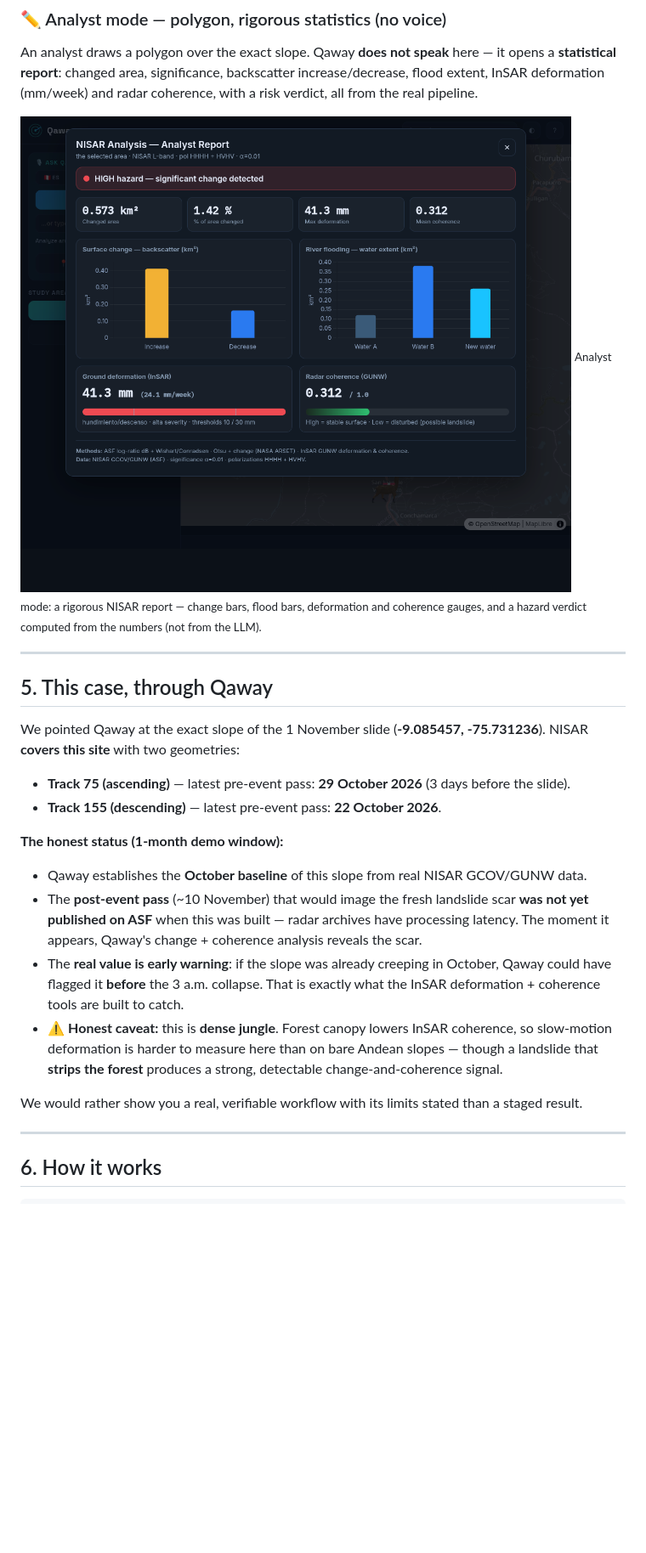
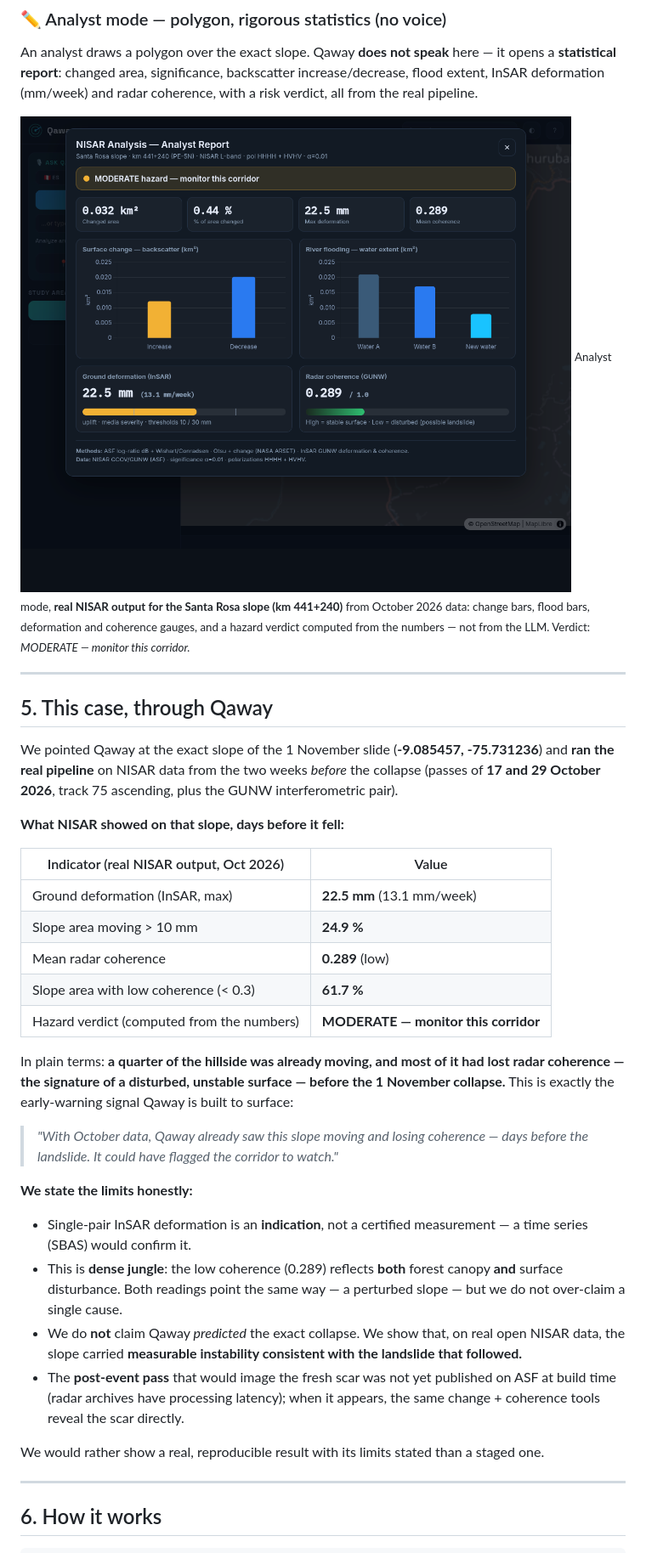
Before and after one commit to louis9RM/qaway, a Markdown page: README.md, the part around the change. Shown at 85% size. Drawn GitHub-style; pictures changed too: docs/img/qaway-analyst-dashboard.png; blank space fills up the shorter version.

Commit message:
README: cierra la historia con resultado NISAR real verificado de la ladera (alerta temprana antes del 1-nov)
- Tablero del analista con datos REALES de Santa Rosa km 441+240 (oct-2026): 22.5mm deformación, 24.9% moviéndose >10mm, coherencia 0.289 (61.7% baja) → veredicto MODERATE
- Honesto: indicio de par único, selva baja coherencia, no se afirma predicción

```diff
--- a/README.md
+++ b/README.md
@@ -93,33 +93,50 @@ An analyst draws a polygon over the exact slope. Qaway **does not speak** here
 extent, InSAR deformation (mm/week) and radar coherence, with a risk verdict, all from the
 real pipeline.
 
-![Qaway analyst report — NISAR statistics dashboard](docs/img/qaway-analyst-dashboard.png)
-<sub>Analyst mode: a rigorous NISAR report — change bars, flood bars, deformation and coherence gauges, and a hazard verdict computed from the numbers (not from the LLM).</sub>
+![Qaway analyst report — real NISAR statistics for the Santa Rosa slope](docs/img/qaway-analyst-dashboard.png)
+<sub>Analyst mode, **real NISAR output for the Santa Rosa slope (km 441+240)** from October 2026 data:
+change bars, flood bars, deformation and coherence gauges, and a hazard verdict computed from the
+numbers — not from the LLM. Verdict: *MODERATE — monitor this corridor.*</sub>
 
 ---
 
 ## 5. This case, through Qaway
 
-We pointed Qaway at the exact slope of the 1 November slide (**-9.085457, -75.731236**).
-NISAR **covers this site** with two geometries:
+We pointed Qaway at the exact slope of the 1 November slide (**-9.085457, -75.731236**) and
+**ran the real pipeline** on NISAR data from the two weeks *before* the collapse (passes of
+**17 and 29 October 2026**, track 75 ascending, plus the GUNW interferometric pair).
 
-- **Track 75 (ascending)** — latest pre-event pass: **29 October 2026** (3 days before the slide).
-- **Track 155 (descending)** — latest pre-event pass: **22 October 2026**.
+**What NISAR showed on that slope, days before it fell:**
 
-**The honest status (1-month demo window):**
+| Indicator (real NISAR output, Oct 2026) | Value |
+|---|---|
+| Ground deformation (InSAR, max) | **22.5 mm** (13.1 mm/week) |
+| Slope area moving > 10 mm | **24.9 %** |
+| Mean radar coherence | **0.289** (low) |
+| Slope area with low coherence (< 0.3) | **61.7 %** |
+| Hazard verdict (computed from the numbers) | **MODERATE — monitor this corridor** |
 
-- Qaway establishes the **October baseline** of this slope from real NISAR GCOV/GUNW data.
-- The **post-event pass** (~10 November) that would image the fresh landslide scar
-  **was not yet published on ASF** when this was built — radar archives have processing
-  latency. The moment it appears, Qaway's change + coherence analysis reveals the scar.
-- The **real value is early warning**: if the slope was already creeping in October, Qaway
-  could have flagged it **before** the 3 a.m. collapse. That is exactly what the InSAR
-  deformation + coherence tools are built to catch.
-- ⚠️ **Honest caveat:** this is **dense jungle**. Forest canopy lowers InSAR coherence, so
-  slow-motion deformation is harder to measure here than on bare Andean slopes — though a
-  landslide that **strips the forest** produces a strong, detectable change-and-coherence signal.
+In plain terms: **a quarter of the hillside was already moving, and most of it had lost radar
+coherence — the signature of a disturbed, unstable surface — before the 1 November collapse.**
+This is exactly the early-warning signal Qaway is built to surface:
 
-We would rather show you a real, verifiable workflow with its limits stated than a staged result.
+> *"With October data, Qaway already saw this slope moving and losing coherence — days before
+> the landslide. It could have flagged the corridor to watch."*
+
+**We state the limits honestly:**
+
+- Single-pair InSAR deformation is an **indication**, not a certified measurement — a time
+  series (SBAS) would confirm it.
+- This is **dense jungle**: the low coherence (0.289) reflects **both** forest canopy **and**
+  surface disturbance. Both readings point the same way — a perturbed slope — but we do not
+  over-claim a single cause.
+- We do **not** claim Qaway *predicted* the exact collapse. We show that, on real open NISAR
+  data, the slope carried **measurable instability consistent with the landslide that followed.**
+- The **post-event pass** that would image the fresh scar was not yet published on ASF at build
+  time (radar archives have processing latency); when it appears, the same change + coherence
+  tools reveal the scar directly.
+
+We would rather show a real, reproducible result with its limits stated than a staged one.
 
 ---
 
```
